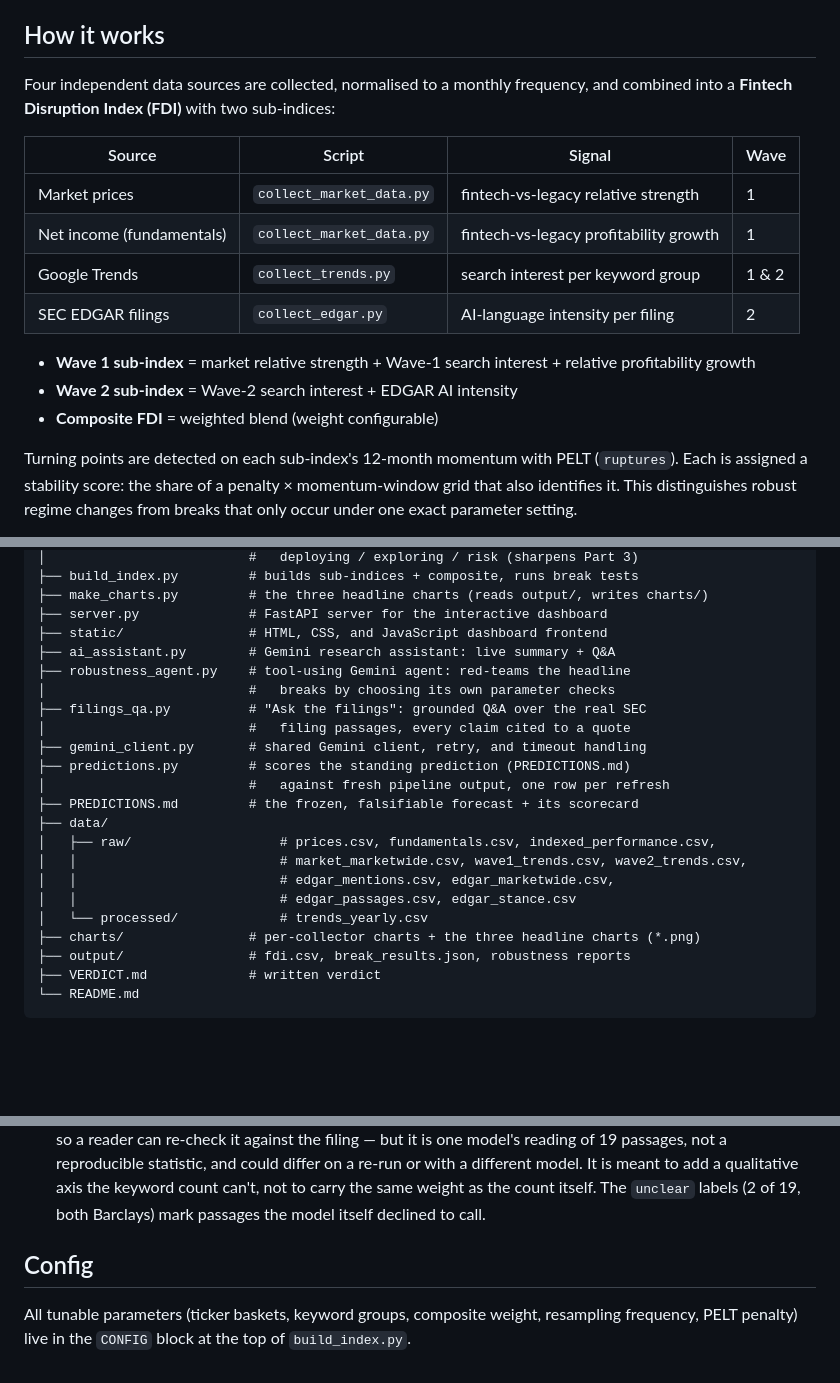
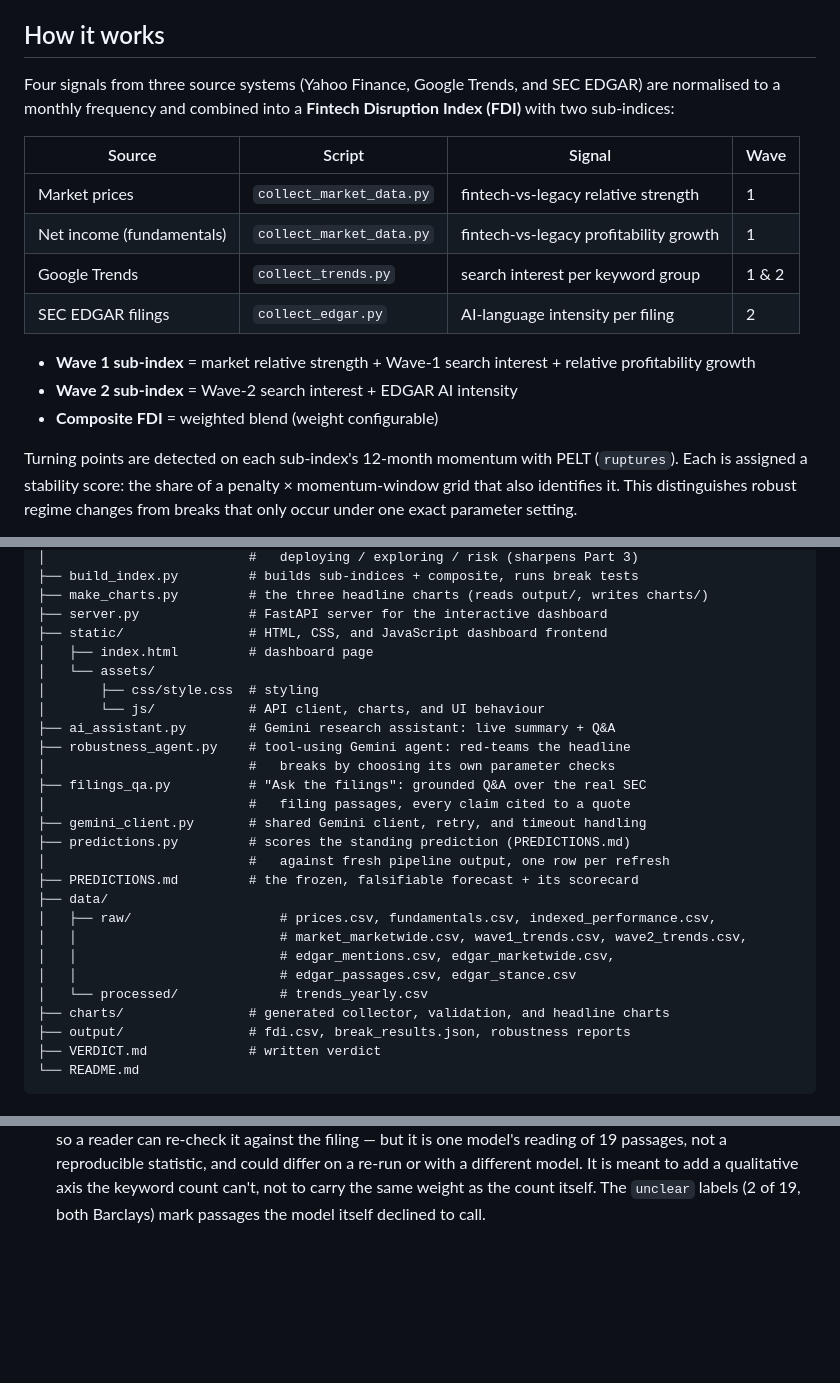
Before and after one commit to kaixinishappy/summer2026-intern-thesis-kai, a Markdown page: README.md, 3 parts joined by grey strips. Drawn GitHub-style; blank space fills up the shorter version.

```diff
--- a/README.md
+++ b/README.md
@@ -10,8 +10,9 @@ the resulting turning points survive alternative modelling choices.
 
 ## How it works
 
-Four independent data sources are collected, normalised to a monthly frequency,
-and combined into a **Fintech Disruption Index (FDI)** with two sub-indices:
+Four signals from three source systems (Yahoo Finance, Google Trends, and SEC
+EDGAR) are normalised to a monthly frequency and combined into a **Fintech
+Disruption Index (FDI)** with two sub-indices:
 
 | Source | Script | Signal | Wave |
 |--------|--------|--------|------|
@@ -24,6 +25,7 @@ and combined into a **Fintech Disruption Index (FDI)** with two sub-indices:
   relative profitability growth
 - **Wave 2 sub-index** = Wave-2 search interest + EDGAR AI intensity
 - **Composite FDI** = weighted blend (weight configurable)
+
 
 Turning points are detected on each sub-index's 12-month momentum with PELT
 (`ruptures`). Each is assigned a stability score: the share of a penalty ×
@@ -52,6 +54,10 @@ across all SEC 10-K filers.
 ├── make_charts.py         # the three headline charts (reads output/, writes charts/)
 ├── server.py              # FastAPI server for the interactive dashboard
 ├── static/                # HTML, CSS, and JavaScript dashboard frontend
+│   ├── index.html         # dashboard page
+│   └── assets/
+│       ├── css/style.css  # styling
+│       └── js/            # API client, charts, and UI behaviour
 ├── ai_assistant.py        # Gemini research assistant: live summary + Q&A
 ├── robustness_agent.py    # tool-using Gemini agent: red-teams the headline
 │                          #   breaks by choosing its own parameter checks
@@ -67,7 +73,7 @@ across all SEC 10-K filers.
 │   │                          # edgar_mentions.csv, edgar_marketwide.csv,
 │   │                          # edgar_passages.csv, edgar_stance.csv
 │   └── processed/             # trends_yearly.csv
-├── charts/                # per-collector charts + the three headline charts (*.png)
+├── charts/                # generated collector, validation, and headline charts
 ├── output/                # fdi.csv, break_results.json, robustness reports
 ├── VERDICT.md             # written verdict
 └── README.md
@@ -159,9 +165,3 @@ three parts.
   model. It is meant to add a qualitative axis the keyword count can't, not to
   carry the same weight as the count itself. The `unclear` labels (2 of 19,
   both Barclays) mark passages the model itself declined to call.
-
-## Config
-
-All tunable parameters (ticker baskets, keyword groups, composite weight,
-resampling frequency, PELT penalty) live in the `CONFIG` block at the top of
-`build_index.py`.
```
